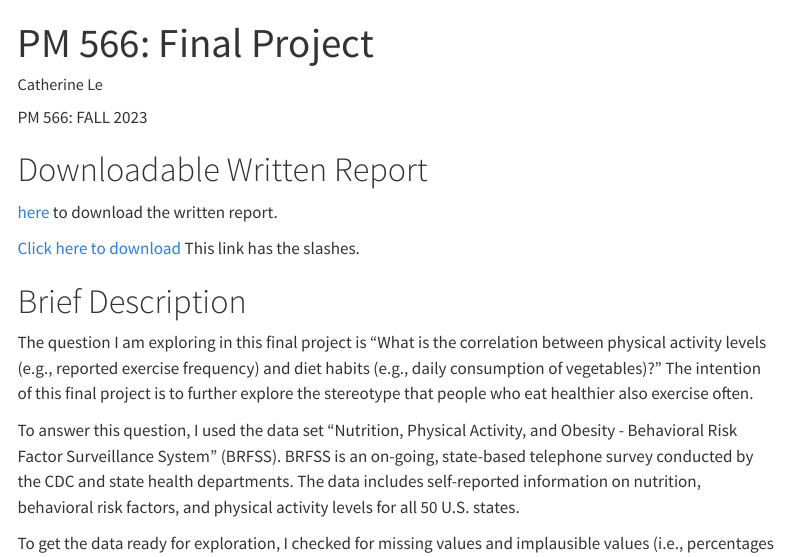
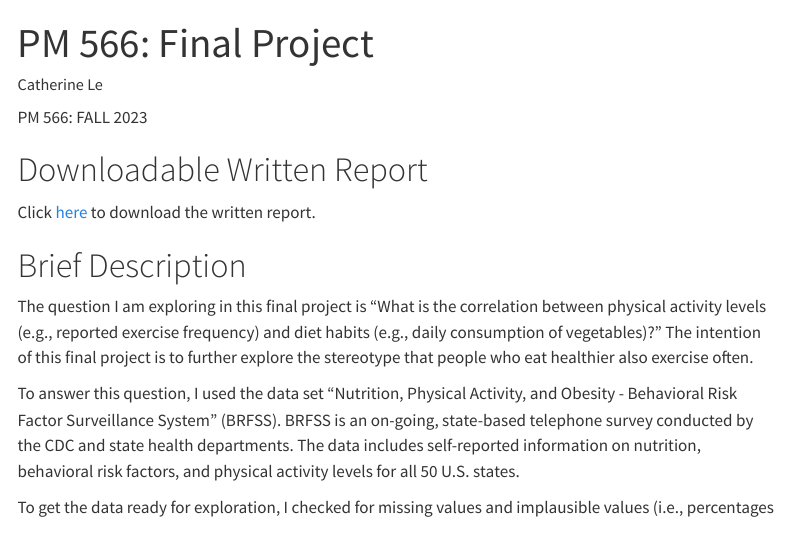
Before and after one commit to catherinele2020/PM566-Final, a Quarto document (index.qmd): the page in a window 1100 px wide, from its top. Rendered offline with R 4.5, knitr and Pandoc in place of Quarto, with nearby package versions; some code elsewhere in the file could not run offline; menus at the side of the page are left out.

Commit message:
Updating ReadMe file

```diff
--- a/index.qmd
+++ b/index.qmd
@@ -7,9 +7,7 @@ PM 566: FALL 2023
 
 # Downloadable Written Report
 
-[here](Written-Report.pdf) to download the written report.
-
-[Click here to download](../Written-Report.pdf) This link has the slashes.
+Click [here](Written-Report.pdf) to download the written report.
 
 # Brief Description
 
```
Also changed, not shown: docs/search.json, 1 other file.
